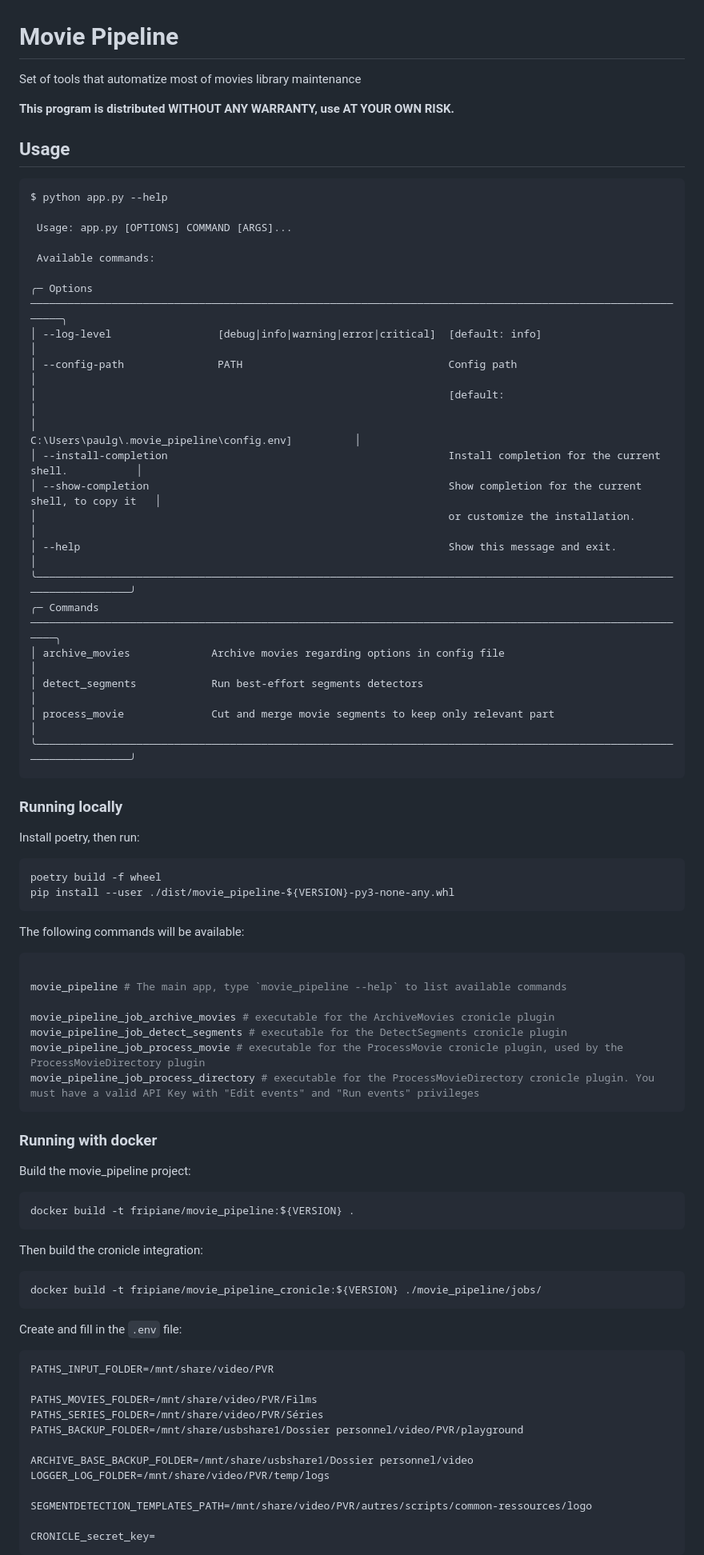
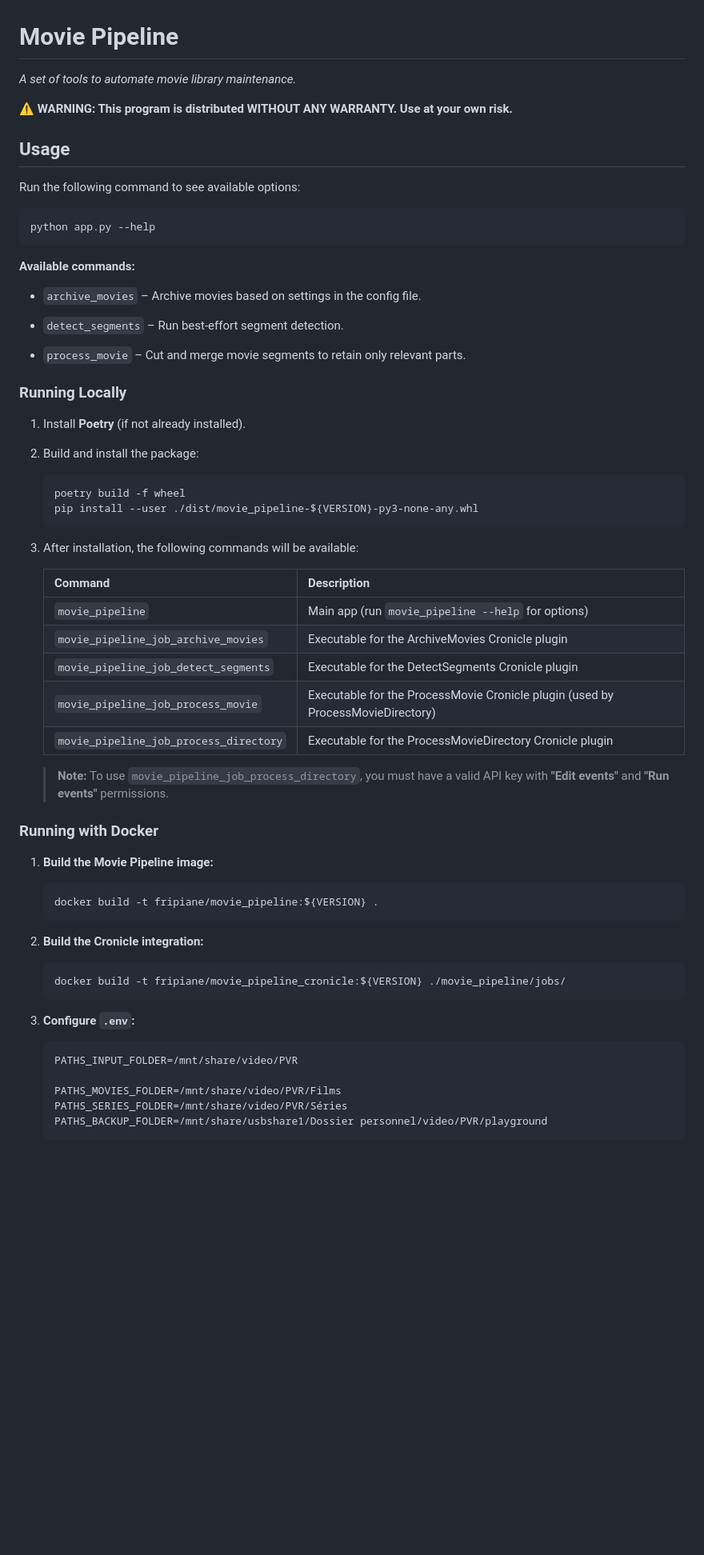
Before and after one commit to GdPaul1234/movie-pipeline, a Markdown page: README.md, the part around one of its changes. Shown at 80% size. GitHub-like rendering; blank space fills up the shorter version.

Commit message:
chore: improve README

````diff
--- a/README.md
+++ b/README.md
@@ -1,84 +1,67 @@
 # Movie Pipeline
 
-Set of tools that automatize most of movies library maintenance
+*A set of tools to automate movie library maintenance.*
 
-**This program is distributed WITHOUT ANY WARRANTY, use AT YOUR OWN RISK.**
+**⚠️ WARNING: This program is distributed WITHOUT ANY WARRANTY. Use at your own risk.**
 
 ## Usage
 
-```
-$ python app.py --help
+Run the following command to see available options:
 
- Usage: app.py [OPTIONS] COMMAND [ARGS]...
-
- Available commands:
-
-╭─ Options ────────────────────────────────────────────────────────────────────────────────────────────────────────────╮
-│ --log-level                 [debug|info|warning|error|critical]  [default: info]                                     │
-│ --config-path               PATH                                 Config path                                         │
-│                                                                  [default:                                           │
-│                                                                  C:\Users\paulg\.movie_pipeline\config.env]          │
-│ --install-completion                                             Install completion for the current shell.           │
-│ --show-completion                                                Show completion for the current shell, to copy it   │
-│                                                                  or customize the installation.                      │
-│ --help                                                           Show this message and exit.                         │
-╰──────────────────────────────────────────────────────────────────────────────────────────────────────────────────────╯
-╭─ Commands ───────────────────────────────────────────────────────────────────────────────────────────────────────────╮
-│ archive_movies             Archive movies regarding options in config file                                           │
-│ detect_segments            Run best-effort segments detectors                                                        │
-│ process_movie              Cut and merge movie segments to keep only relevant part                                   │
-╰──────────────────────────────────────────────────────────────────────────────────────────────────────────────────────╯
+```sh
+python app.py --help
 ```
 
-### Running locally
+**Available commands:**
 
-Install poetry, then run:
+- `archive_movies` – Archive movies based on settings in the config file.
+- `detect_segments` – Run best-effort segment detection.
 
-```sh
-poetry build -f wheel
-pip install --user ./dist/movie_pipeline-${VERSION}-py3-none-any.whl
-```
+- `process_movie` – Cut and merge movie segments to retain only relevant parts.
 
-The following commands will be available:
+### Running Locally
 
-```sh
+1. Install **Poetry** (if not already installed).
 
-movie_pipeline # The main app, type `movie_pipeline --help` to list available commands
+2. Build and install the package:
 
-movie_pipeline_job_archive_movies # executable for the ArchiveMovies cronicle plugin
-movie_pipeline_job_detect_segments # executable for the DetectSegments cronicle plugin
-movie_pipeline_job_process_movie # executable for the ProcessMovie cronicle plugin, used by the ProcessMovieDirectory plugin
-movie_pipeline_job_process_directory # executable for the ProcessMovieDirectory cronicle plugin. You must have a valid API Key with "Edit events" and "Run events" privileges
-```
+   ```sh
+   poetry build -f wheel
+   pip install --user ./dist/movie_pipeline-${VERSION}-py3-none-any.whl
+   ```
 
-### Running with docker
+3. After installation, the following commands will be available:
 
-Build the movie_pipeline project:
+    | Command | Description |
+    |---|---|
+    | `movie_pipeline` | Main app (run `movie_pipeline --help` for options) |
+    | `movie_pipeline_job_archive_movies` | Executable for the ArchiveMovies Cronicle plugin |
+    | `movie_pipeline_job_detect_segments` | Executable for the DetectSegments Cronicle plugin |
+    | `movie_pipeline_job_process_movie` | Executable for the ProcessMovie Cronicle plugin (used by ProcessMovieDirectory) |
+    | `movie_pipeline_job_process_directory` | Executable for the ProcessMovieDirectory Cronicle plugin |
 
-```sh
-docker build -t fripiane/movie_pipeline:${VERSION} .
-```
+    > **Note:** To use `movie_pipeline_job_process_directory`, you must have a valid API key with **"Edit events"** and **"Run events"** permissions.
 
-Then build the cronicle integration:
+### Running with Docker
 
-```sh
-docker build -t fripiane/movie_pipeline_cronicle:${VERSION} ./movie_pipeline/jobs/
-```
+1. **Build the Movie Pipeline image:**
 
-Create and fill in the `.env` file:
+   ```sh
+   docker build -t fripiane/movie_pipeline:${VERSION} .
+   ```
 
-```env
-PATHS_INPUT_FOLDER=/mnt/share/video/PVR
+2. **Build the Cronicle integration:**
 
-PATHS_MOVIES_FOLDER=/mnt/share/video/PVR/Films
-PATHS_SERIES_FOLDER=/mnt/share/video/PVR/Séries
-PATHS_BACKUP_FOLDER=/mnt/share/usbshare1/Dossier personnel/video/PVR/playground
+   ```sh
+   docker build -t fripiane/movie_pipeline_cronicle:${VERSION} ./movie_pipeline/jobs/
+   ```
 
-ARCHIVE_BASE_BACKUP_FOLDER=/mnt/share/usbshare1/Dossier personnel/video
-LOGGER_LOG_FOLDER=/mnt/share/video/PVR/temp/logs
+3. **Configure `.env`:**
 
-SEGMENTDETECTION_TEMPLATES_PATH=/mnt/share/video/PVR/autres/scripts/common-ressources/logo
+   ```env
+   PATHS_INPUT_FOLDER=/mnt/share/video/PVR
 
-CRONICLE_secret_key=
-```
+   PATHS_MOVIES_FOLDER=/mnt/share/video/PVR/Films
+   PATHS_SERIES_FOLDER=/mnt/share/video/PVR/Séries
+   PATHS_BACKUP_FOLDER=/mnt/share/usbshare1/Dossier personnel/video/PVR/playground
 
````
Also changed, not shown: other parts of README.md (+57 -55 lines).
